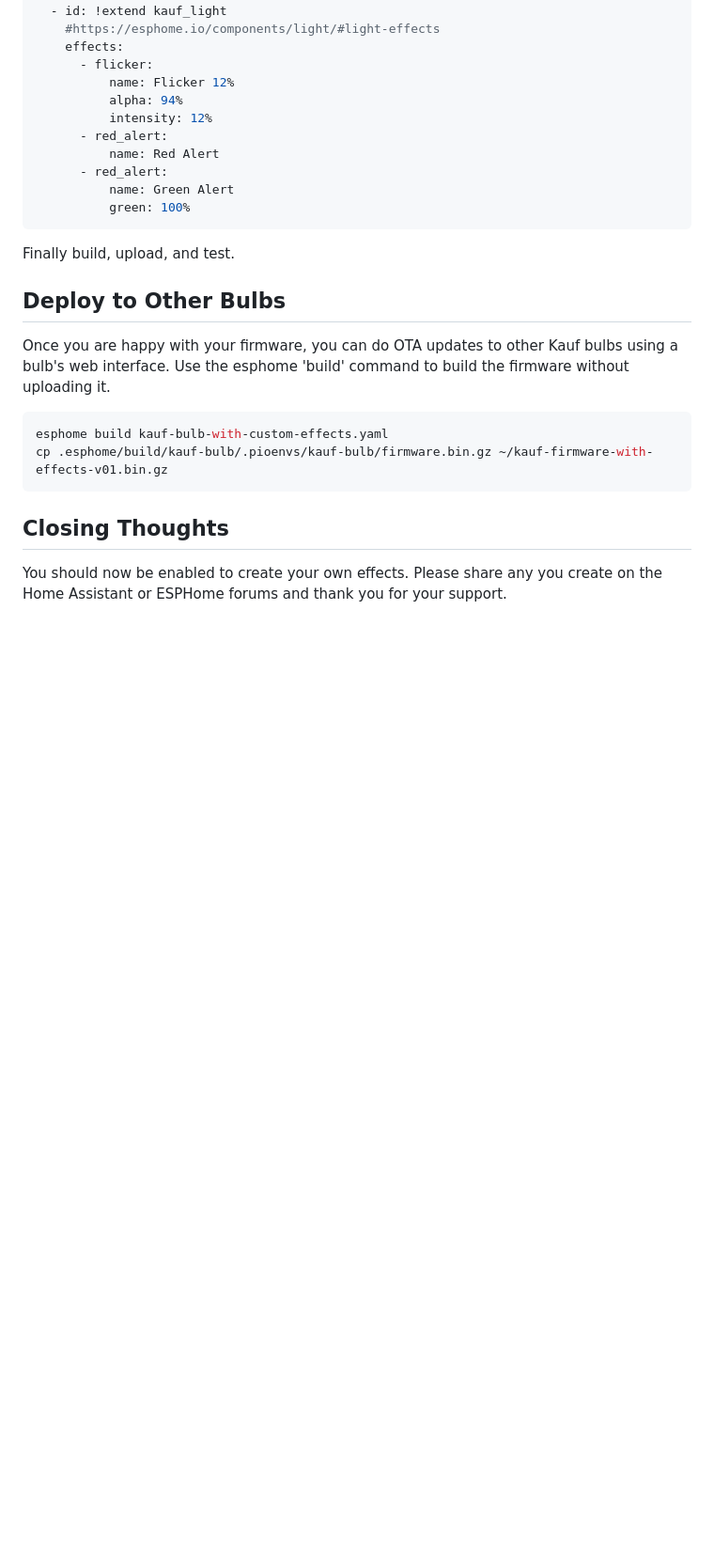
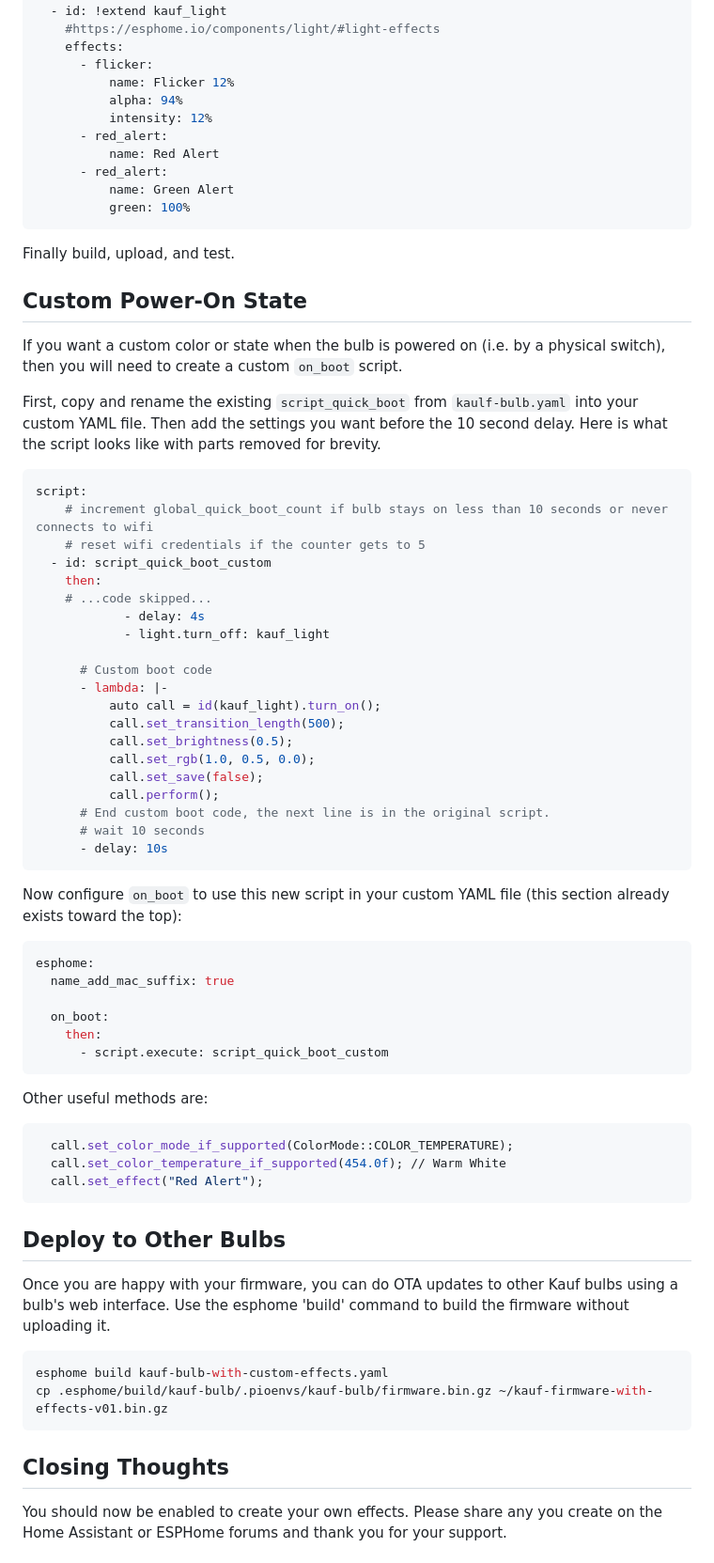
Before and after one commit to KaufHA/kauf-rgbww-bulbs, a Markdown page: enabling-effects.md, the part around the change. Shown: that part at 94% size. Drawn GitHub-style; blank space fills up the shorter version.

Commit message:
Add a section about setting a custom power-on state.

````diff
--- a/enabling-effects.md
+++ b/enabling-effects.md
@@ -433,6 +433,60 @@ light:
 
 Finally build, upload, and test.
 
+## Custom Power-On State
+
+If you want a custom color or state when the bulb is powered
+on (i.e. by a physical switch), then you will need to create
+a custom `on_boot` script.
+
+First, copy and rename the existing `script_quick_boot` from
+`kaulf-bulb.yaml` into your custom YAML file.
+Then add the settings you want before the 10 second delay. Here is what
+the script looks like with parts removed for brevity.
+
+```yaml
+script:
+    # increment global_quick_boot_count if bulb stays on less than 10 seconds or never connects to wifi
+    # reset wifi credentials if the counter gets to 5
+  - id: script_quick_boot_custom
+    then:
+    # ...code skipped...
+            - delay: 4s
+            - light.turn_off: kauf_light
+
+      # Custom boot code
+      - lambda: |-
+          auto call = id(kauf_light).turn_on();
+          call.set_transition_length(500);
+          call.set_brightness(0.5);
+          call.set_rgb(1.0, 0.5, 0.0);
+          call.set_save(false);
+          call.perform();
+      # End custom boot code, the next line is in the original script.
+      # wait 10 seconds
+      - delay: 10s
+```
+
+Now configure `on_boot` to use this new script in your custom YAML file
+(this section already exists toward the top):
+
+```yaml
+esphome:
+  name_add_mac_suffix: true
+
+  on_boot:
+    then:
+      - script.execute: script_quick_boot_custom
+```
+
+Other useful methods are:
+
+```yaml
+  call.set_color_mode_if_supported(ColorMode::COLOR_TEMPERATURE);
+  call.set_color_temperature_if_supported(454.0f); // Warm White
+  call.set_effect("Red Alert");
+```
+
 ## Deploy to Other Bulbs
 
 Once you are happy with your firmware, you can do OTA
````
